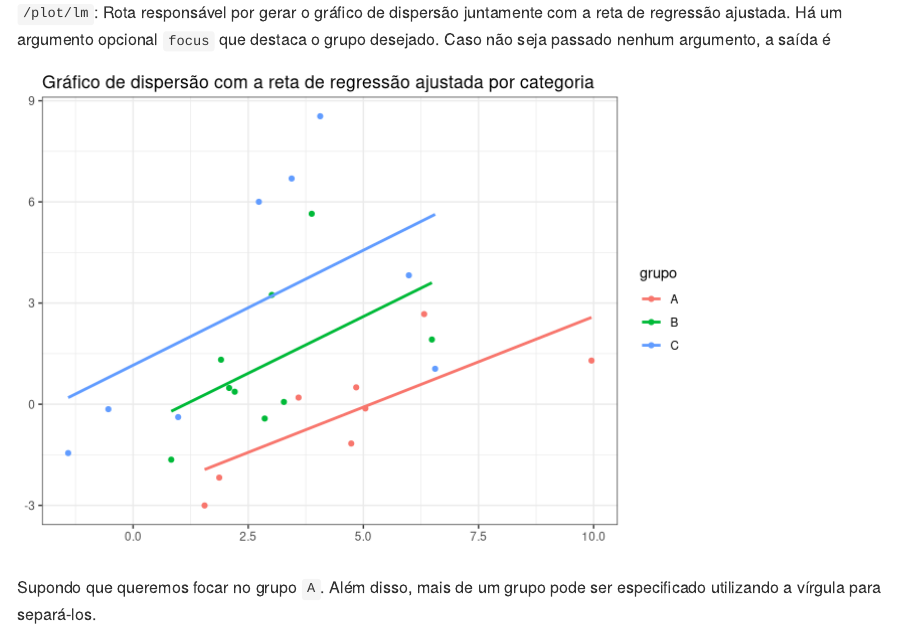
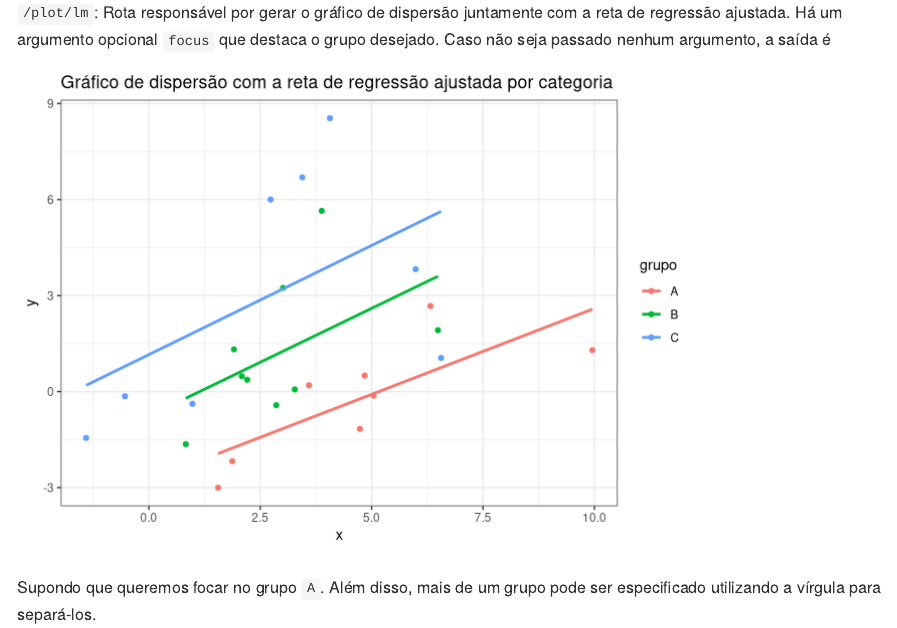
Before and after one commit to pavarim/ME918.API, an R Markdown document (README.Rmd): the page in a window 1100 px wide, from 3420 px down. Rendered offline with R 4.5, knitr and Pandoc, with nearby package versions; some code elsewhere in the file could not run offline.

Commit message:
Alteração em colnames nos gráficos (ReadMe)

````diff
--- a/README.Rmd
+++ b/README.Rmd
@@ -184,7 +184,7 @@ db_grafico %>% ggplot(aes(x = x, y = y, col = grupo)) +
     geom_smooth(method = "lm", se = FALSE) +
     theme_bw() +
     labs(title = "Gráfico de dispersão com a reta de regressão ajustada por categoria",
-         x = colnames(df)[1], y = colnames(df)[3])
+         x = colnames(db_grafico)[1], y = colnames(db_grafico)[3])
 ```
 
 Supondo que queremos focar no grupo `A`. Além disso, mais de um grupo pode ser especificado utilizando a vírgula para separá-los.
````
Also changed, not shown: README.md, README_files/figure-gfm/unnamed-chunk-15-1.png, README_files/figure-gfm/unnamed-chunk-16-1.png, README.Rmd (2 more changed lines).
